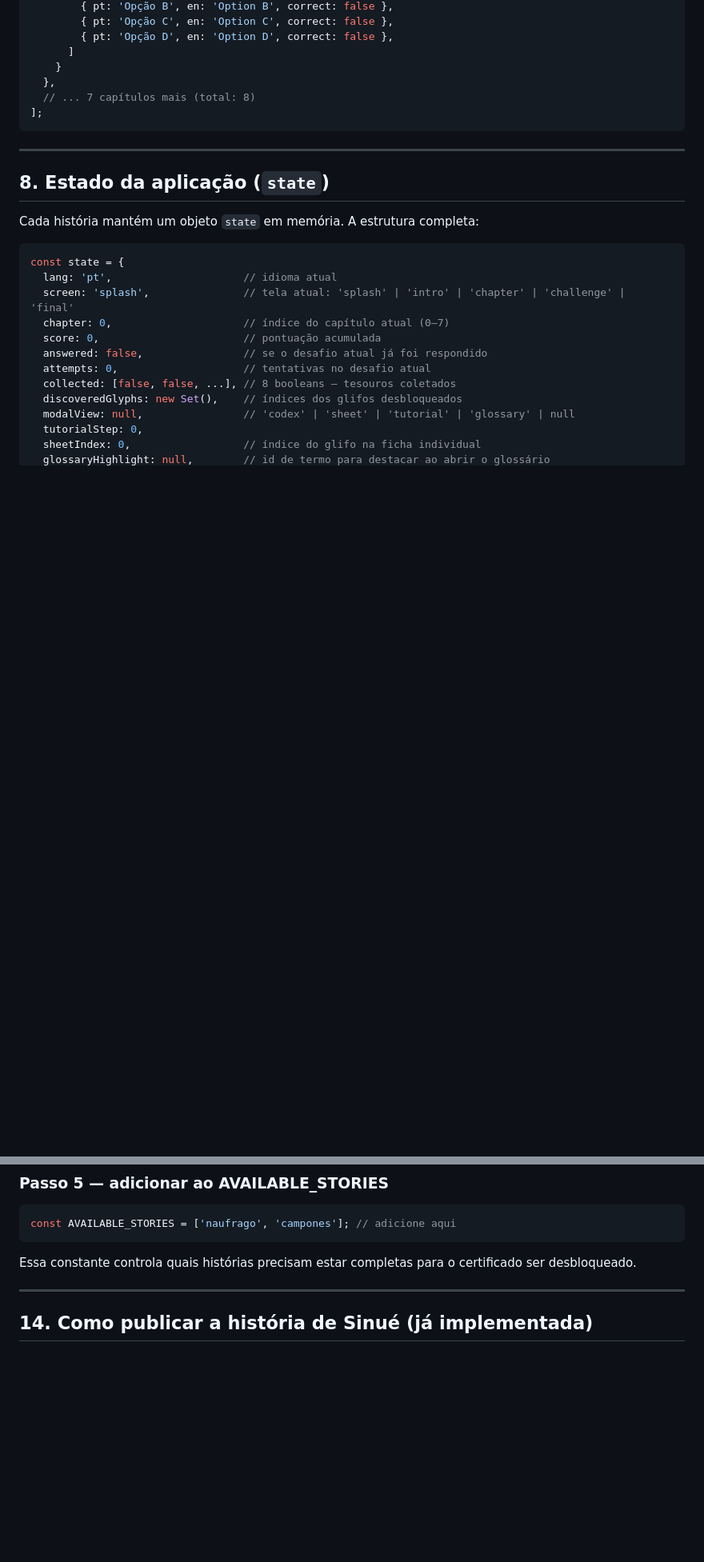
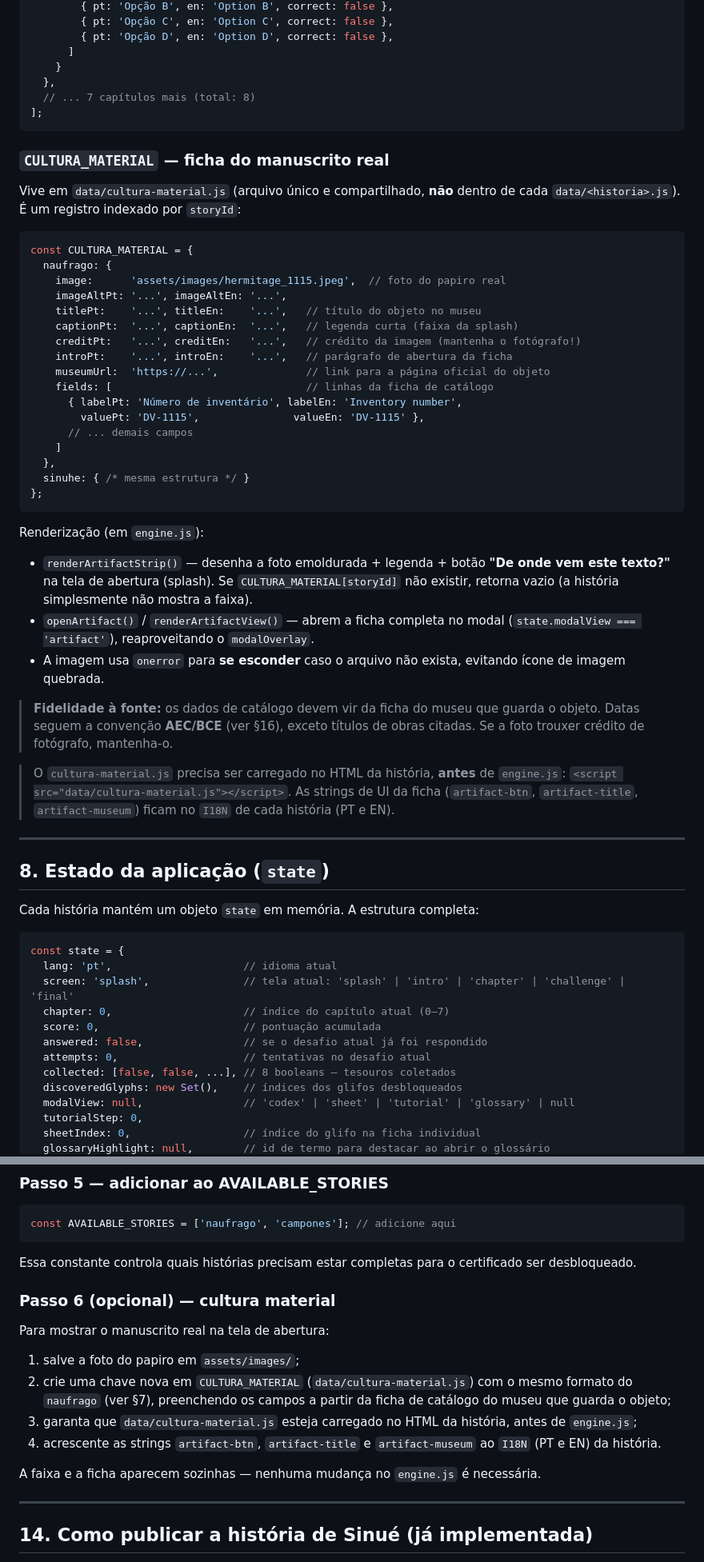
Before and after one commit to flaflavete/musaeum, a Markdown page: docs/DEVELOPER.md, 2 parts joined by grey strips. Shown at 80% size. Rendered like a GitHub page; blank space fills up the shorter version.

Commit message:
Documenta cultura material no USER_GUIDE e no DEVELOPER

````diff
--- a/docs/DEVELOPER.md
+++ b/docs/DEVELOPER.md
@@ -255,6 +256,41 @@ const CHAPTERS = [
 ];
 ```
 
+### `CULTURA_MATERIAL` — ficha do manuscrito real
+
+Vive em `data/cultura-material.js` (arquivo único e compartilhado, **não** dentro de cada `data/<historia>.js`). É um registro indexado por `storyId`:
+
+```js
+const CULTURA_MATERIAL = {
+  naufrago: {
+    image:      'assets/images/hermitage_1115.jpeg',  // foto do papiro real
+    imageAltPt: '...', imageAltEn: '...',
+    titlePt:    '...', titleEn:    '...',   // título do objeto no museu
+    captionPt:  '...', captionEn:  '...',   // legenda curta (faixa da splash)
+    creditPt:   '...', creditEn:   '...',   // crédito da imagem (mantenha o fotógrafo!)
+    introPt:    '...', introEn:    '...',   // parágrafo de abertura da ficha
+    museumUrl:  'https://...',              // link para a página oficial do objeto
+    fields: [                               // linhas da ficha de catálogo
+      { labelPt: 'Número de inventário', labelEn: 'Inventory number',
+        valuePt: 'DV-1115',               valueEn: 'DV-1115' },
+      // ... demais campos
+    ]
+  },
+  sinuhe: { /* mesma estrutura */ }
+};
+```
+
+Renderização (em `engine.js`):
+
+- `renderArtifactStrip()` — desenha a foto emoldurada + legenda + botão **"De onde vem este texto?"** na tela de abertura (splash). Se `CULTURA_MATERIAL[storyId]` não existir, retorna vazio (a história simplesmente não mostra a faixa).
+- `openArtifact()` / `renderArtifactView()` — abrem a ficha completa no modal (`state.modalView === 'artifact'`), reaproveitando o `modalOverlay`.
+- A imagem usa `onerror` para **se esconder** caso o arquivo não exista, evitando ícone de imagem quebrada.
+
+> **Fidelidade à fonte:** os dados de catálogo devem vir da ficha do museu que guarda o objeto. Datas seguem a convenção **AEC/BCE** (ver §16), exceto títulos de obras citadas. Se a foto trouxer crédito de fotógrafo, mantenha-o.
+
+> O `cultura-material.js` precisa ser carregado no HTML da história, **antes** de `engine.js`:
+> `<script src="data/cultura-material.js"></script>`. As strings de UI da ficha (`artifact-btn`, `artifact-title`, `artifact-museum`) ficam no `I18N` de cada história (PT e EN).
+
 ---
 
 ## 8. Estado da aplicação (`state`)
@@ -442,6 +478,17 @@ const AVAILABLE_STORIES = ['naufrago', 'campones']; // adicione aqui
 
 Essa constante controla quais histórias precisam estar completas para o certificado ser desbloqueado.
 
+### Passo 6 (opcional) — cultura material
+
+Para mostrar o manuscrito real na tela de abertura:
+
+1. salve a foto do papiro em `assets/images/`;
+2. crie uma chave nova em `CULTURA_MATERIAL` (`data/cultura-material.js`) com o mesmo formato do `naufrago` (ver §7), preenchendo os campos a partir da ficha de catálogo do museu que guarda o objeto;
+3. garanta que `data/cultura-material.js` esteja carregado no HTML da história, antes de `engine.js`;
+4. acrescente as strings `artifact-btn`, `artifact-title` e `artifact-museum` ao `I18N` (PT e EN) da história.
+
+A faixa e a ficha aparecem sozinhas — nenhuma mudança no `engine.js` é necessária.
+
 ---
 
 ## 14. Como publicar a história de Sinué (já implementada)
````
Also changed, not shown: other parts of docs/DEVELOPER.md (+2 -1 lines), docs/USER_GUIDE.md (+11 -0 lines).
